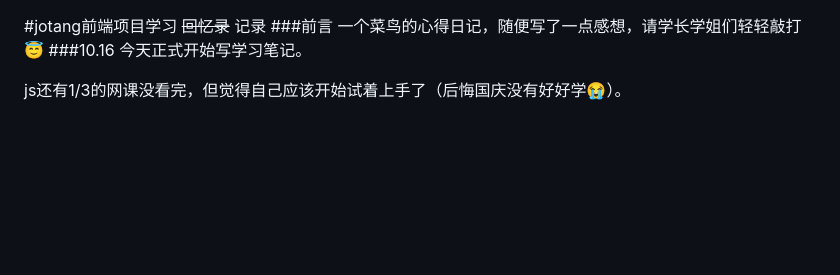
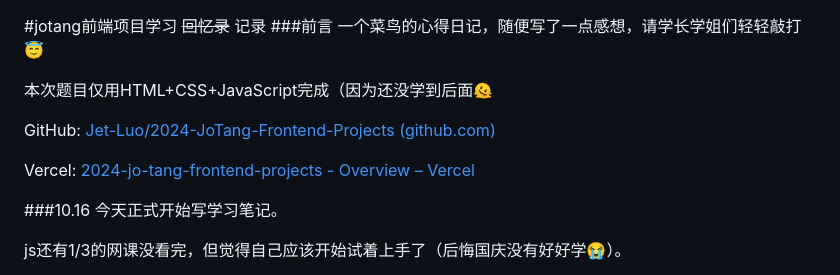
Before and after one commit to Jet-Luo/2024-JoTang-Frontend-Projects, a Markdown page: jotang前端项目学习记录.md, the part around the change. Rendered like a GitHub page; blank space fills up the shorter version.

Commit message:
update md

```diff
--- a/jotang前端项目学习记录.md
+++ b/jotang前端项目学习记录.md
@@ -1,6 +1,13 @@
 #jotang前端项目学习 ~~回忆录~~ 记录
 ###前言
 一个菜鸟的心得日记，随便写了一点感想，请学长学姐们轻轻敲打😇
+
+本次题目仅用HTML+CSS+JavaScript完成（因为还没学到后面🫠
+
+GitHub: [Jet-Luo/2024-JoTang-Frontend-Projects (github.com)](https://github.com/Jet-Luo/2024-JoTang-Frontend-Projects)
+
+Vercel: [2024-jo-tang-frontend-projects - Overview – Vercel](https://vercel.com/jet-luos-projects-a68aa9ee/2024-jo-tang-frontend-projects)
+
 ###10.16
 今天正式开始写学习笔记。
 
```
